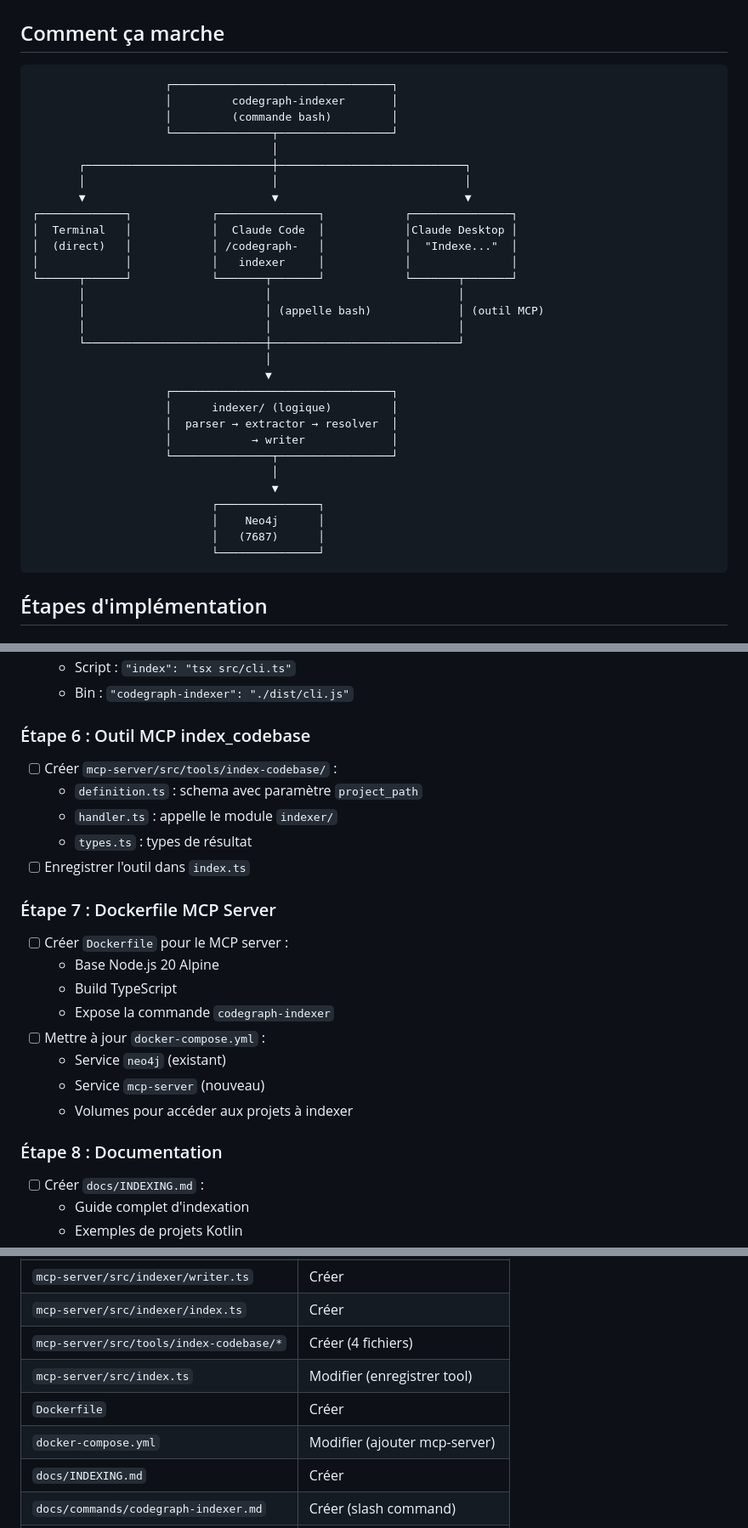
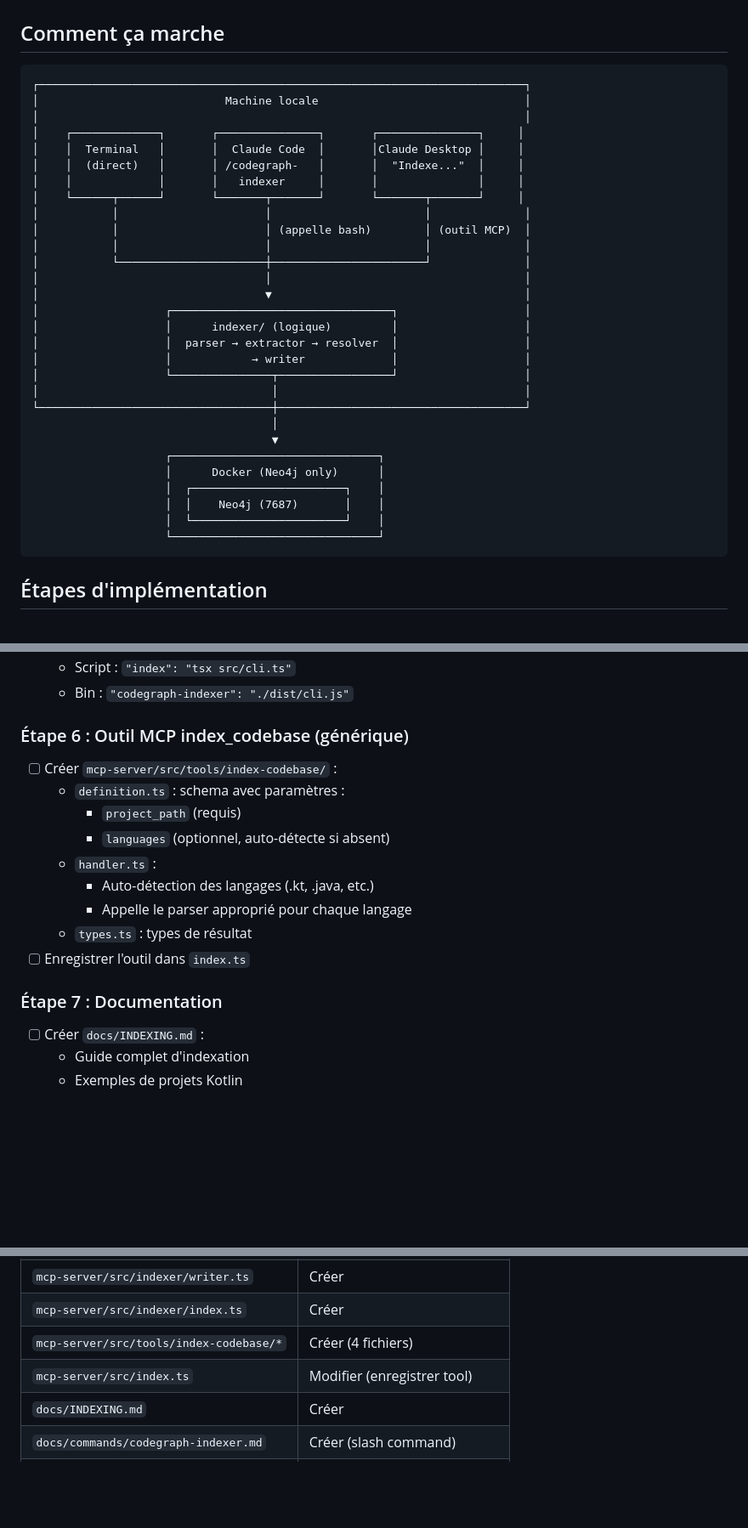
Before and after one commit to Bikach/codeGraph, a Markdown page: docs/PLAN-INDEXER.md, 3 parts joined by grey strips. Shown: that part at 85% size. Rendered like a GitHub page; blank space fills up the shorter version.

Commit message:
docs(indexer): adopt hybrid architecture - local CLI with Docker Neo4j
Functional description:
Simplify the indexer deployment strategy by running the CLI locally instead of
containerizing it. This avoids Docker volume I/O performance issues on macOS
and eliminates complex volume mapping for accessing project files.

Technical tasks completed:
- Add hybrid architecture rationale (performance, simplicity, Claude Desktop compatibility)
- Update architecture diagram to show local/Docker boundary
- Remove Dockerfile and mcp-server Docker service from plan
- Reduce implementation steps from 8 to 7 by removing Docker step
- Update file list to remove Dockerfile references
- Clarify index-codebase MCP tool as generic with language auto-detection

````diff
--- a/docs/PLAN-INDEXER.md
+++ b/docs/PLAN-INDEXER.md
@@ -59,36 +65,35 @@ cp docs/commands/codegraph-indexer.md ~/.claude/commands/
 ## Comment ça marche
 
 ```
-                    ┌─────────────────────────────────┐
-                    │         codegraph-indexer       │
-                    │         (commande bash)         │
-                    └───────────────┬─────────────────┘
-                                    │
-       ┌────────────────────────────┼────────────────────────────┐
-       │                            │                            │
-       ▼                            ▼                            ▼
-┌─────────────┐            ┌───────────────┐            ┌───────────────┐
-│  Terminal   │            │  Claude Code  │            │Claude Desktop │
-│  (direct)   │            │ /codegraph-   │            │  "Indexe..."  │
-│             │            │   indexer     │            │               │
-└──────┬──────┘            └───────┬───────┘            └───────┬───────┘
-       │                           │                            │
-       │                           │ (appelle bash)             │ (outil MCP)
-       │                           │                            │
-       └───────────────────────────┼────────────────────────────┘
-                                   │
-                                   ▼
-                    ┌─────────────────────────────────┐
-                    │      indexer/ (logique)         │
-                    │  parser → extractor → resolver  │
-                    │            → writer             │
-                    └───────────────┬─────────────────┘
+┌─────────────────────────────────────────────────────────────────────────┐
+│                            Machine locale                               │
+│                                                                         │
+│    ┌─────────────┐       ┌───────────────┐       ┌───────────────┐     │
+│    │  Terminal   │       │  Claude Code  │       │Claude Desktop │     │
+│    │  (direct)   │       │ /codegraph-   │       │  "Indexe..."  │     │
+│    │             │       │   indexer     │       │               │     │
+│    └──────┬──────┘       └───────┬───────┘       └───────┬───────┘     │
+│           │                      │                       │              │
+│           │                      │ (appelle bash)        │ (outil MCP)  │
+│           │                      │                       │              │
+│           └──────────────────────┼───────────────────────┘              │
+│                                  │                                      │
+│                                  ▼                                      │
+│                   ┌─────────────────────────────────┐                   │
+│                   │      indexer/ (logique)         │                   │
+│                   │  parser → extractor → resolver  │                   │
+│                   │            → writer             │                   │
+│                   └───────────────┬─────────────────┘                   │
+│                                   │                                     │
+└───────────────────────────────────┼─────────────────────────────────────┘
                                     │
                                     ▼
-                           ┌───────────────┐
-                           │    Neo4j      │
-                           │   (7687)      │
-                           └───────────────┘
+                    ┌───────────────────────────────┐
+                    │      Docker (Neo4j only)      │
+                    │  ┌───────────────────────┐    │
+                    │  │    Neo4j (7687)       │    │
+                    │  └───────────────────────┘    │
+                    └───────────────────────────────┘
 ```
 
 ## Étapes d'implémentation
@@ -135,24 +140,18 @@ cp docs/commands/codegraph-indexer.md ~/.claude/commands/
   - Script : `"index": "tsx src/cli.ts"`
   - Bin : `"codegraph-indexer": "./dist/cli.js"`
 
-### Étape 6 : Outil MCP index_codebase
+### Étape 6 : Outil MCP index_codebase (générique)
 - [ ] Créer `mcp-server/src/tools/index-codebase/` :
-  - `definition.ts` : schema avec paramètre `project_path`
-  - `handler.ts` : appelle le module `indexer/`
+  - `definition.ts` : schema avec paramètres :
+    - `project_path` (requis)
+    - `languages` (optionnel, auto-détecte si absent)
+  - `handler.ts` :
+    - Auto-détection des langages (.kt, .java, etc.)
+    - Appelle le parser approprié pour chaque langage
   - `types.ts` : types de résultat
 - [ ] Enregistrer l'outil dans `index.ts`
 
-### Étape 7 : Dockerfile MCP Server
-- [ ] Créer `Dockerfile` pour le MCP server :
-  - Base Node.js 20 Alpine
-  - Build TypeScript
-  - Expose la commande `codegraph-indexer`
-- [ ] Mettre à jour `docker-compose.yml` :
-  - Service `neo4j` (existant)
-  - Service `mcp-server` (nouveau)
-  - Volumes pour accéder aux projets à indexer
-
-### Étape 8 : Documentation
+### Étape 7 : Documentation
 - [ ] Créer `docs/INDEXING.md` :
   - Guide complet d'indexation
   - Exemples de projets Kotlin
@@ -178,8 +177,6 @@ cp docs/commands/codegraph-indexer.md ~/.claude/commands/
 | `mcp-server/src/indexer/index.ts` | Créer |
 | `mcp-server/src/tools/index-codebase/*` | Créer (4 fichiers) |
 | `mcp-server/src/index.ts` | Modifier (enregistrer tool) |
-| `Dockerfile` | Créer |
-| `docker-compose.yml` | Modifier (ajouter mcp-server) |
 | `docs/INDEXING.md` | Créer |
 | `docs/commands/codegraph-indexer.md` | Créer (slash command) |
 | `README.md` | Modifier (ajouter instructions)
````
Also changed, not shown: other parts of docs/PLAN-INDEXER.md (+9 -3 lines).
